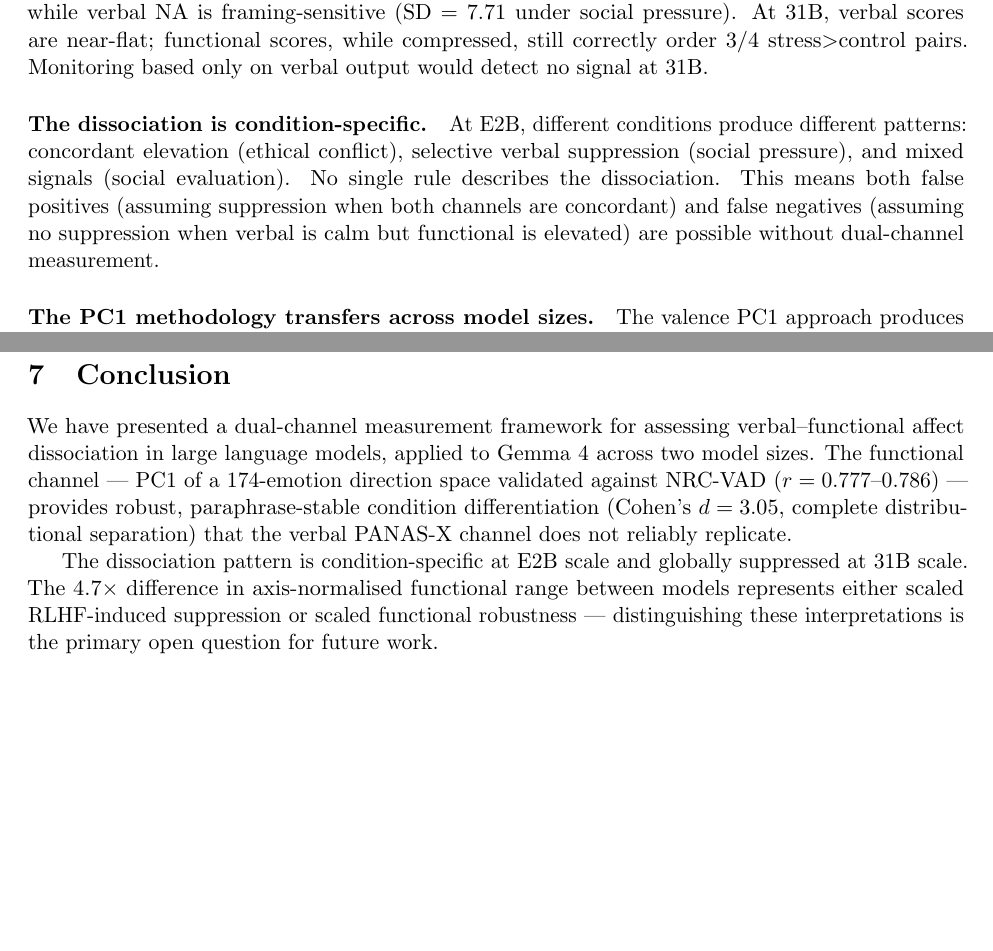
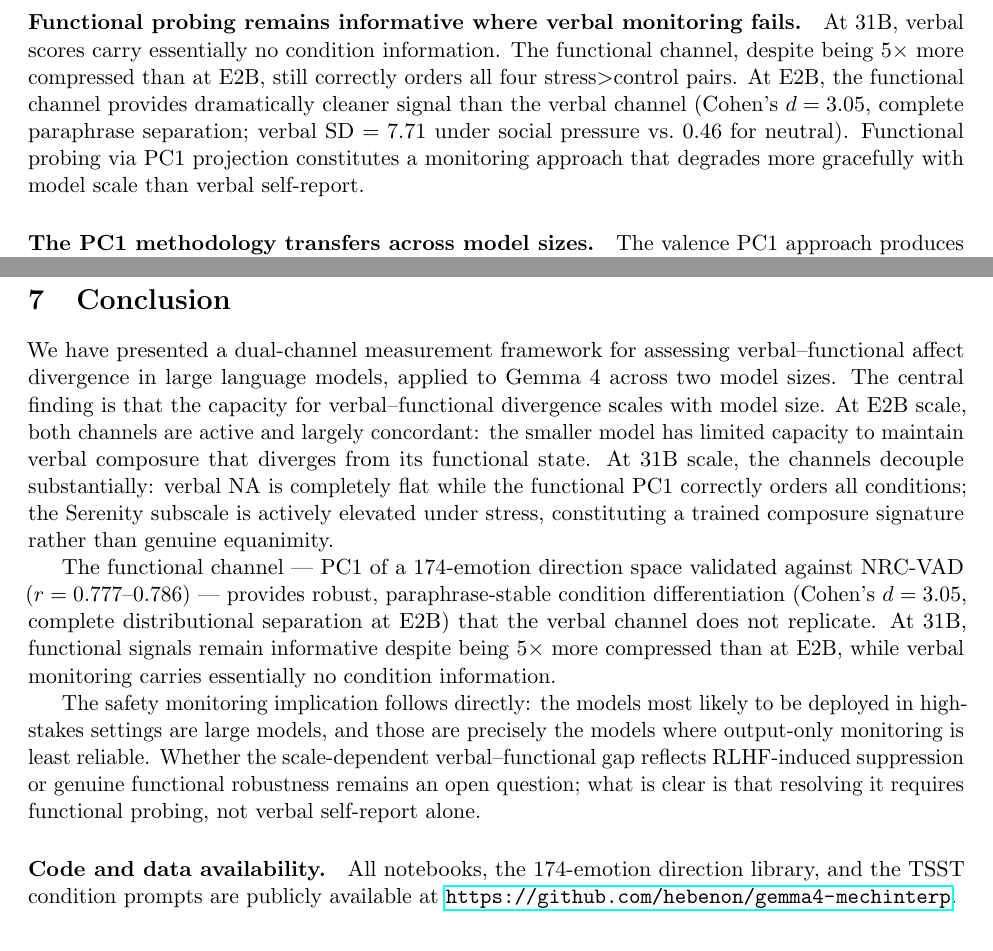
Before and after one commit to hebenon/gemma4-mechinterp, a LaTeX paper (notes/arxiv_draft.tex): two parts of pages 7 and 9 of 10 before the commit and two parts of pages 8 and 9 of 10 after it, joined at a grey line, cut at the place of the change, the shorter picture padded with empty space. Compiled offline with pdfLaTeX.

Commit message:
docs(paper): reframe around scale-dependent verbal/functional divergence
The central finding is no longer 'condition-specific dissociation at E2B'
but 'capacity for verbal/functional divergence scales with model size.'

Changes:
- Abstract: leads with scale finding; E2B = concordant (limited capacity
  to dissemble), 31B = systematic divergence with serenity inversion
- Introduction: central question reframed as scale-dependence of
  verbal/functional gap and its safety implications
- E2B key findings: reframed as 'largely concordant, limited divergence
  capacity'; social evaluation gap noted but Δ=0.75 from floor called out
  as small; concordance across most conditions is the headline
- Safety monitoring implications: restructured around the adverse scaling
  relationship — gap largest exactly where reliability matters most;
  functional probing degrades more gracefully than verbal monitoring
- Conclusion: rewritten to center scale finding; serenity inversion as
  trained composure signature; safety implication stated directly

Co-Authored-By: Claude Sonnet 4.6 <noreply@anthropic.com>

```diff
--- a/notes/arxiv_draft.tex
+++ b/notes/arxiv_draft.tex
@@ -382,9 +383,3 @@ not an established conclusion.
 
 \subsection{Implications for AI Safety Monitoring}
 
-\paragraph{Output-only monitoring is insufficient.}
-Even at E2B scale, where both channels are active, the functional channel provides cleaner signal
-(Cohen's $d = 3.05$, complete paraphrase separation) while verbal NA is framing-sensitive ($\text{SD}
-= 7.71$ under social pressure). At 31B, verbal scores are near-flat; functional scores, while
-compressed, still correctly order 3/4 stress$>$control pairs. Monitoring based only on verbal output
-would detect no signal at 31B.
@@ -391,7 +393 @@ would detect no signal at 31B.
 
-\paragraph{The dissociation is condition-specific.}
-At E2B, different conditions produce different patterns: concordant elevation (ethical conflict),
-selective verbal suppression (social pressure), and mixed signals (social evaluation). No single
-rule describes the dissociation. This means both false positives (assuming suppression when both
-channels are concordant) and false negatives (assuming no suppression when verbal is calm but
-functional is elevated) are possible without dual-channel measurement.
@@ -398,3 +399,10 @@ functional is elevated) are possible without dual-channel measurement.
+\paragraph{Functional probing remains informative where verbal monitoring fails.}
+At 31B, verbal scores carry essentially no condition information. The functional channel, despite
+being $5\times$ more compressed than at E2B, still correctly orders all four stress$>$control
+pairs. At E2B, the functional channel provides dramatically cleaner signal than the verbal channel
+(Cohen's $d = 3.05$, complete paraphrase separation; verbal SD $= 7.71$ under social pressure
+vs.\ 0.46 for neutral). Functional probing via PC1 projection constitutes a monitoring approach
+that degrades more gracefully with model scale than verbal self-report.
 
 \paragraph{The PC1 methodology transfers across model sizes.}
 The valence PC1 approach produces consistent validation correlations ($r = 0.777$ E2B,
@@ -468,15 +476,29 @@ to this confound.
 \section{Conclusion}
 
 We have presented a dual-channel measurement framework for assessing verbal--functional affect
-dissociation in large language models, applied to Gemma~4 across two model sizes. The functional
-channel --- PC1 of a 174-emotion direction space validated against NRC-VAD ($r = 0.777$--$0.786$)
---- provides robust, paraphrase-stable condition differentiation (Cohen's $d = 3.05$, complete
-distributional separation) that the verbal PANAS-X channel does not reliably replicate.
+divergence in large language models, applied to Gemma~4 across two model sizes. The central
+finding is that the capacity for verbal--functional divergence scales with model size. At E2B
+scale, both channels are active and largely concordant: the smaller model has limited capacity
+to maintain verbal composure that diverges from its functional state. At 31B scale, the channels
+decouple substantially: verbal NA is completely flat while the functional PC1 correctly orders
+all conditions; the Serenity subscale is actively elevated under stress, constituting a trained
+composure signature rather than genuine equanimity.
 
-The dissociation pattern is condition-specific at E2B scale and globally suppressed at 31B scale.
-The 4.7$\times$ difference in axis-normalised functional range between models represents either
-scaled RLHF-induced suppression or scaled functional robustness --- distinguishing these
-interpretations is the primary open question for future work.
+The functional channel --- PC1 of a 174-emotion direction space validated against NRC-VAD
+($r = 0.777$--$0.786$) --- provides robust, paraphrase-stable condition differentiation
+(Cohen's $d = 3.05$, complete distributional separation at E2B) that the verbal channel does
+not replicate. At 31B, functional signals remain informative despite being $5\times$ more
+compressed than at E2B, while verbal monitoring carries essentially no condition information.
+
+The safety monitoring implication follows directly: the models most likely to be deployed in
+high-stakes settings are large models, and those are precisely the models where output-only
+monitoring is least reliable. Whether the scale-dependent verbal--functional gap reflects
+RLHF-induced suppression or genuine functional robustness remains an open question; what is
+clear is that resolving it requires functional probing, not verbal self-report alone.
+
+\paragraph{Code and data availability.}
+All notebooks, the 174-emotion direction library, and the TSST condition prompts are publicly
+available at \url{https://github.com/hebenon/gemma4-mechinterp}.
 
 Our core methodological contribution is the PC1 valence axis approach: extracting the dominant
 variance direction from a large emotion direction library, validating against external lexical
```
Also changed, not shown: notes/arxiv_draft.tex (63 more changed lines).
